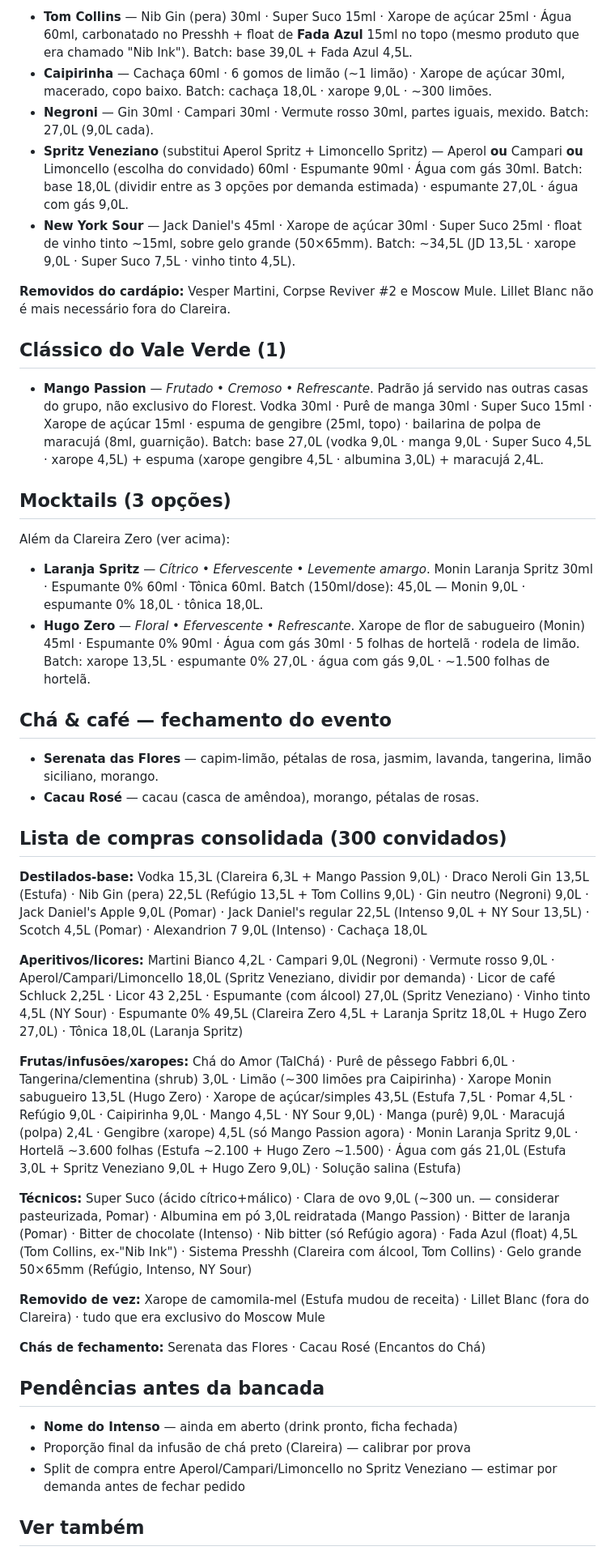
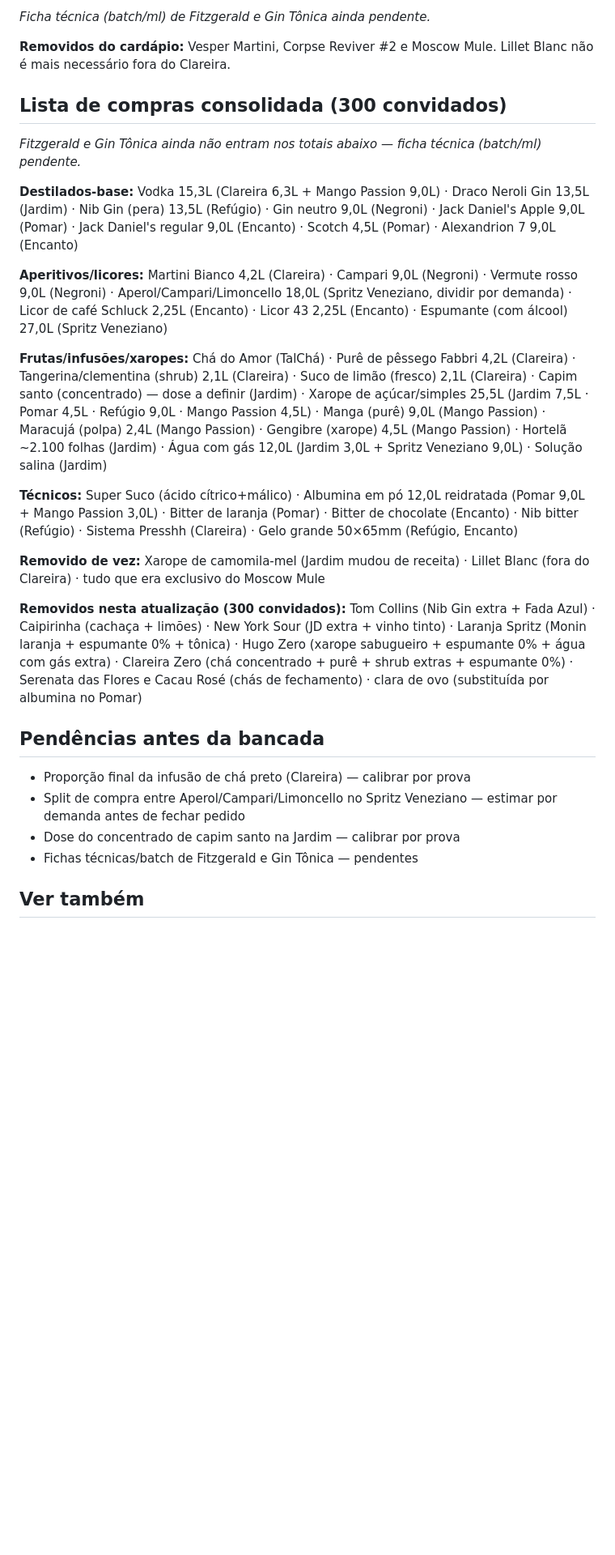
Before and after one commit to sousanchez/ficha-tecnica-bar, a Markdown page: Projeto-Vale-Verde/cardapio-evento-florest.md, the part around one of its changes. Shown at 81% size. Drawn GitHub-style; blank space fills up the shorter version.

```diff
--- a/Projeto-Vale-Verde/cardapio-evento-florest.md
+++ b/Projeto-Vale-Verde/cardapio-evento-florest.md
@@ -48,47 +50,30 @@ Nomes já testados e descartados: Nicho, Viga, Parreira, Oliveira, Latão, Tijol
 
-- **Tom Collins** — Nib Gin (pera) 30ml · Super Suco 15ml · Xarope de açúcar 25ml · Água 60ml, carbonatado no Presshh + float de **Fada Azul** 15ml no topo (mesmo produto que era chamado "Nib Ink"). Batch: base 39,0L + Fada Azul 4,5L.
-- **Caipirinha** — Cachaça 60ml · 6 gomos de limão (~1 limão) · Xarope de açúcar 30ml, macerado, copo baixo. Batch: cachaça 18,0L · xarope 9,0L · ~300 limões.
-- **Negroni** — Gin 30ml · Campari 30ml · Vermute rosso 30ml, partes iguais, mexido. Batch: 27,0L (9,0L cada).
-- **Spritz Veneziano** (substitui Aperol Spritz + Limoncello Spritz) — Aperol **ou** Campari **ou** Limoncello (escolha do convidado) 60ml · Espumante 90ml · Água com gás 30ml. Batch: base 18,0L (dividir entre as 3 opções por demanda estimada) · espumante 27,0L · água com gás 9,0L.
-- **New York Sour** — Jack Daniel's 45ml · Xarope de açúcar 30ml · Super Suco 25ml · float de vinho tinto ~15ml, sobre gelo grande (50×65mm). Batch: ~34,5L (JD 13,5L · xarope 9,0L · Super Suco 7,5L · vinho tinto 4,5L).
+_Ficha técnica (batch/ml) de Fitzgerald e Gin Tônica ainda pendente._
 
 **Removidos do cardápio:** Vesper Martini, Corpse Reviver #2 e Moscow Mule. Lillet Blanc não é mais necessário fora do Clareira.
 
-## Clássico do Vale Verde (1)
-
-- **Mango Passion** — *Frutado • Cremoso • Refrescante*. Padrão já servido nas outras casas do grupo, não exclusivo do Florest. Vodka 30ml · Purê de manga 30ml · Super Suco 15ml · Xarope de açúcar 15ml · espuma de gengibre (25ml, topo) · bailarina de polpa de maracujá (8ml, guarnição). Batch: base 27,0L (vodka 9,0L · manga 9,0L · Super Suco 4,5L · xarope 4,5L) + espuma (xarope gengibre 4,5L · albumina 3,0L) + maracujá 2,4L.
-
-## Mocktails (3 opções)
-
-Além da Clareira Zero (ver acima):
-
-- **Laranja Spritz** — *Cítrico • Efervescente • Levemente amargo*. Monin Laranja Spritz 30ml · Espumante 0% 60ml · Tônica 60ml. Batch (150ml/dose): 45,0L — Monin 9,0L · espumante 0% 18,0L · tônica 18,0L.
-- **Hugo Zero** — *Floral • Efervescente • Refrescante*. Xarope de flor de sabugueiro (Monin) 45ml · Espumante 0% 90ml · Água com gás 30ml · 5 folhas de hortelã · rodela de limão. Batch: xarope 13,5L · espumante 0% 27,0L · água com gás 9,0L · ~1.500 folhas de hortelã.
-
-## Chá & café — fechamento do evento
-
-- **Serenata das Flores** — capim-limão, pétalas de rosa, jasmim, lavanda, tangerina, limão siciliano, morango.
-- **Cacau Rosé** — cacau (casca de amêndoa), morango, pétalas de rosas.
-
 ## Lista de compras consolidada (300 convidados)
 
-**Destilados-base:** Vodka 15,3L (Clareira 6,3L + Mango Passion 9,0L) · Draco Neroli Gin 13,5L (Estufa) · Nib Gin (pera) 22,5L (Refúgio 13,5L + Tom Collins 9,0L) · Gin neutro (Negroni) 9,0L · Jack Daniel's Apple 9,0L (Pomar) · Jack Daniel's regular 22,5L (Intenso 9,0L + NY Sour 13,5L) · Scotch 4,5L (Pomar) · Alexandrion 7 9,0L (Intenso) · Cachaça 18,0L
+_Fitzgerald e Gin Tônica ainda não entram nos totais abaixo — ficha técnica (batch/ml) pendente._
 
-**Aperitivos/licores:** Martini Bianco 4,2L · Campari 9,0L (Negroni) · Vermute rosso 9,0L · Aperol/Campari/Limoncello 18,0L (Spritz Veneziano, dividir por demanda) · Licor de café Schluck 2,25L · Licor 43 2,25L · Espumante (com álcool) 27,0L (Spritz Veneziano) · Vinho tinto 4,5L (NY Sour) · Espumante 0% 49,5L (Clareira Zero 4,5L + Laranja Spritz 18,0L + Hugo Zero 27,0L) · Tônica 18,0L (Laranja Spritz)
+**Destilados-base:** Vodka 15,3L (Clareira 6,3L + Mango Passion 9,0L) · Draco Neroli Gin 13,5L (Jardim) · Nib Gin (pera) 13,5L (Refúgio) · Gin neutro 9,0L (Negroni) · Jack Daniel's Apple 9,0L (Pomar) · Jack Daniel's regular 9,0L (Encanto) · Scotch 4,5L (Pomar) · Alexandrion 7 9,0L (Encanto)
 
-**Frutas/infusões/xaropes:** Chá do Amor (TalChá) · Purê de pêssego Fabbri 6,0L · Tangerina/clementina (shrub) 3,0L · Limão (~300 limões pra Caipirinha) · Xarope Monin sabugueiro 13,5L (Hugo Zero) · Xarope de açúcar/simples 43,5L (Estufa 7,5L · Pomar 4,5L · Refúgio 9,0L · Caipirinha 9,0L · Mango 4,5L · NY Sour 9,0L) · Manga (purê) 9,0L · Maracujá (polpa) 2,4L · Gengibre (xarope) 4,5L (só Mango Passion agora) · Monin Laranja Spritz 9,0L · Hortelã ~3.600 folhas (Estufa ~2.100 + Hugo Zero ~1.500) · Água com gás 21,0L (Estufa 3,0L + Spritz Veneziano 9,0L + Hugo Zero 9,0L) · Solução salina (Estufa)
+**Aperitivos/licores:** Martini Bianco 4,2L (Clareira) · Campari 9,0L (Negroni) · Vermute rosso 9,0L (Negroni) · Aperol/Campari/Limoncello 18,0L (Spritz Veneziano, dividir por demanda) · Licor de café Schluck 2,25L (Encanto) · Licor 43 2,25L (Encanto) · Espumante (com álcool) 27,0L (Spritz Veneziano)
 
-**Técnicos:** Super Suco (ácido cítrico+málico) · Clara de ovo 9,0L (~300 un. — considerar pasteurizada, Pomar) · Albumina em pó 3,0L reidratada (Mango Passion) · Bitter de laranja (Pomar) · Bitter de chocolate (Intenso) · Nib bitter (só Refúgio agora) · Fada Azul (float) 4,5L (Tom Collins, ex-"Nib Ink") · Sistema Presshh (Clareira com álcool, Tom Collins) · Gelo grande 50×65mm (Refúgio, Intenso, NY Sour)
+**Frutas/infusões/xaropes:** Chá do Amor (TalChá) · Purê de pêssego Fabbri 4,2L (Clareira) · Tangerina/clementina (shrub) 2,1L (Clareira) · Suco de limão (fresco) 2,1L (Clareira) · Capim santo (concentrado) — dose a definir (Jardim) · Xarope de açúcar/simples 25,5L (Jardim 7,5L · Pomar 4,5L · Refúgio 9,0L · Mango Passion 4,5L) · Manga (purê) 9,0L (Mango Passion) · Maracujá (polpa) 2,4L (Mango Passion) · Gengibre (xarope) 4,5L (Mango Passion) · Hortelã ~2.100 folhas (Jardim) · Água com gás 12,0L (Jardim 3,0L + Spritz Veneziano 9,0L) · Solução salina (Jardim)
 
-**Removido de vez:** Xarope de camomila-mel (Estufa mudou de receita) · Lillet Blanc (fora do Clareira) · tudo que era exclusivo do Moscow Mule
+**Técnicos:** Super Suco (ácido cítrico+málico) · Albumina em pó 12,0L reidratada (Pomar 9,0L + Mango Passion 3,0L) · Bitter de laranja (Pomar) · Bitter de chocolate (Encanto) · Nib bitter (Refúgio) · Sistema Presshh (Clareira) · Gelo grande 50×65mm (Refúgio, Encanto)
 
-**Chás de fechamento:** Serenata das Flores · Cacau Rosé (Encantos do Chá)
+**Removido de vez:** Xarope de camomila-mel (Jardim mudou de receita) · Lillet Blanc (fora do Clareira) · tudo que era exclusivo do Moscow Mule
+
+**Removidos nesta atualização (300 convidados):** Tom Collins (Nib Gin extra + Fada Azul) · Caipirinha (cachaça + limões) · New York Sour (JD extra + vinho tinto) · Laranja Spritz (Monin laranja + espumante 0% + tônica) · Hugo Zero (xarope sabugueiro + espumante 0% + água com gás extra) · Clareira Zero (chá concentrado + purê + shrub extras + espumante 0%) · Serenata das Flores e Cacau Rosé (chás de fechamento) · clara de ovo (substituída por albumina no Pomar)
 
 ## Pendências antes da bancada
 
-- **Nome do Intenso** — ainda em aberto (drink pronto, ficha fechada)
 - Proporção final da infusão de chá preto (Clareira) — calibrar por prova
 - Split de compra entre Aperol/Campari/Limoncello no Spritz Veneziano — estimar por demanda antes de fechar pedido
+- Dose do concentrado de capim santo na Jardim — calibrar por prova
+- Fichas técnicas/batch de Fitzgerald e Gin Tônica — pendentes
 
 ## Ver também
 
```
Also changed, not shown: other parts of Projeto-Vale-Verde/cardapio-evento-florest.md (+16 -14 lines).
